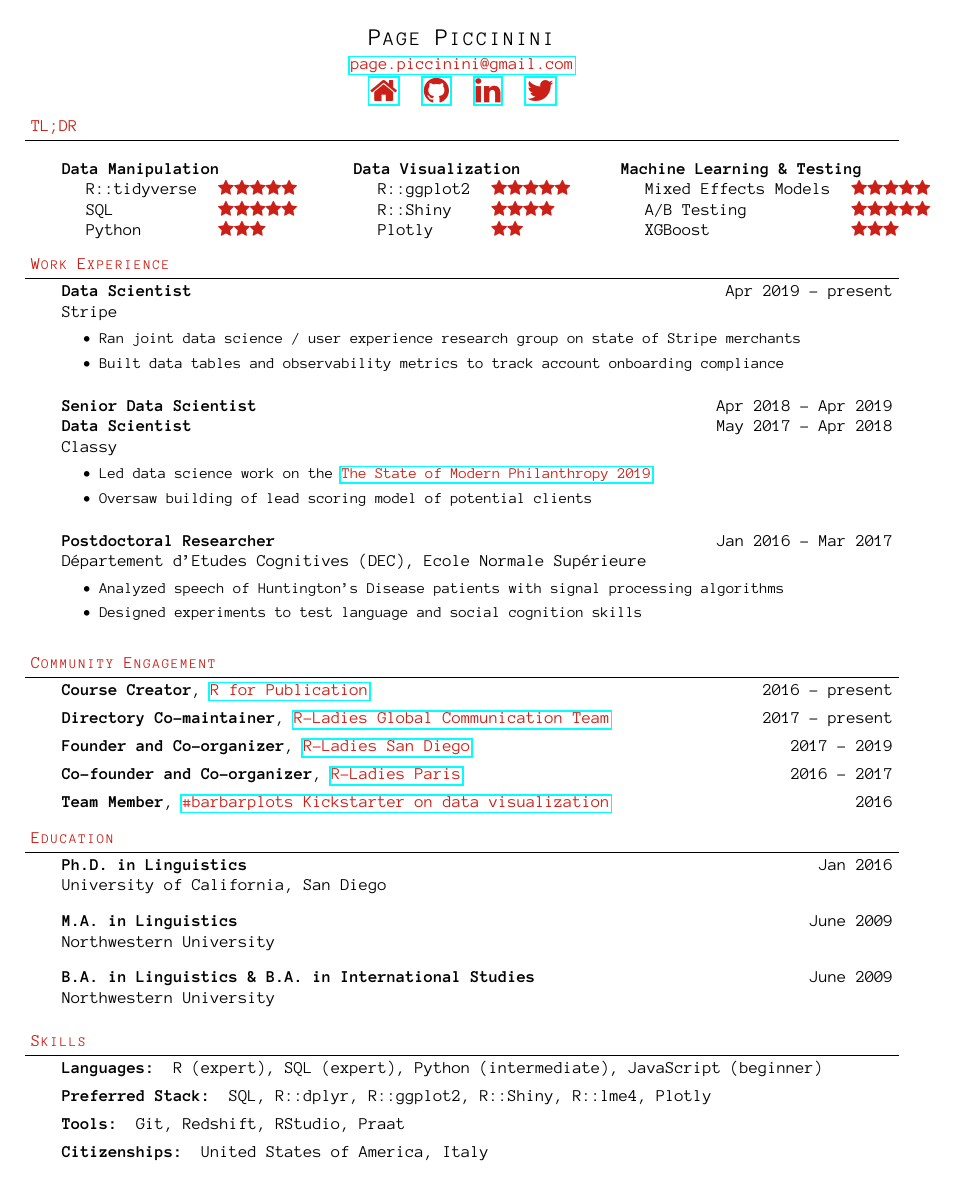
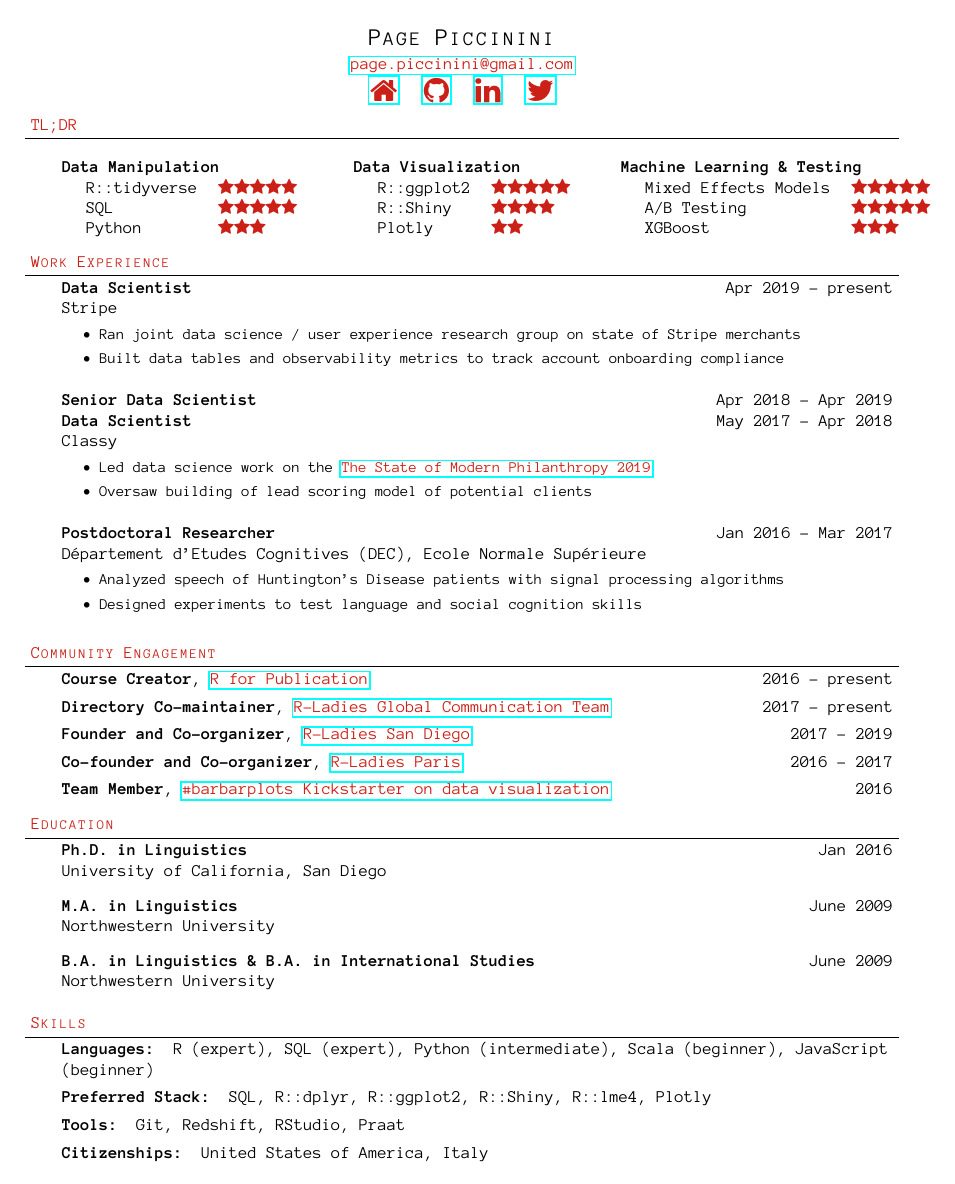
Before and after one commit to pagepiccinini/resume, a LaTeX CV (resume-PagePiccinini.tex): the whole page. Compiled offline with pdfLaTeX.

Commit message:
Add scala as language.

```diff
--- a/resume-PagePiccinini.tex
+++ b/resume-PagePiccinini.tex
@@ -227,7 +227,7 @@
 \begin{body}
 	\vspace{14pt}
 
-	\textbf{Languages:} R (expert), SQL (expert), Python (intermediate), JavaScript (beginner)\\
+	\textbf{Languages:} R (expert), SQL (expert), Python (intermediate), Scala (beginner), JavaScript (beginner)\\
 	\medskip
 
 	\textbf{Preferred Stack:} SQL, R::dplyr, R::ggplot2,  R::Shiny, R::lme4, Plotly\\
```
